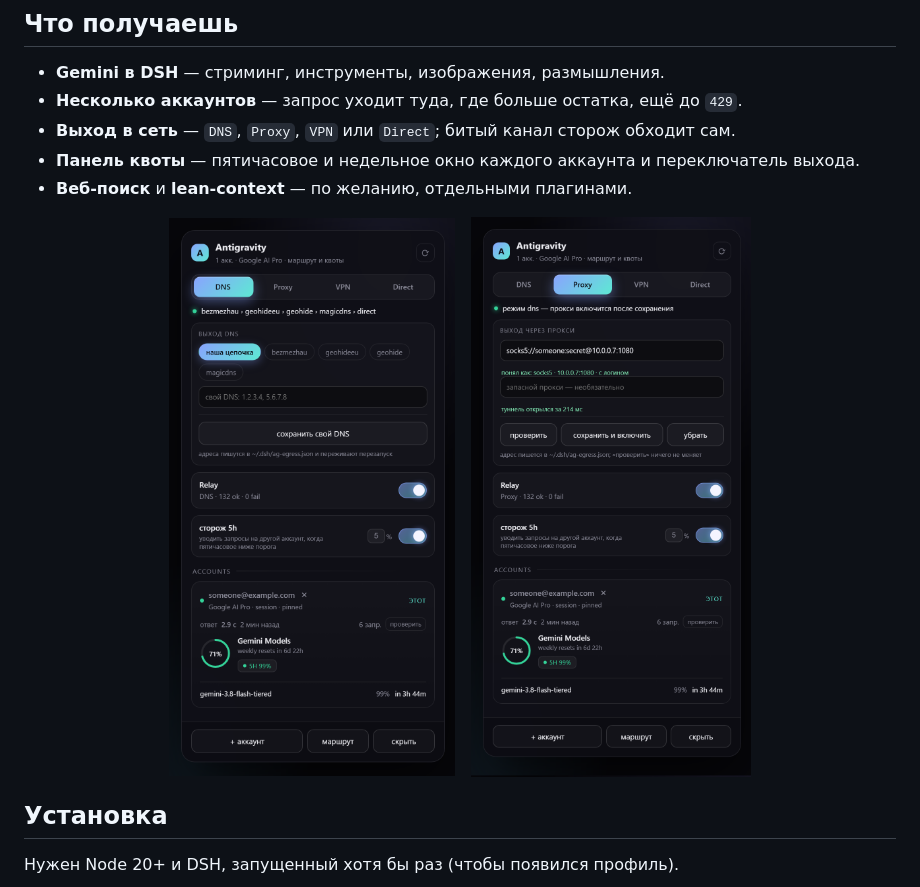
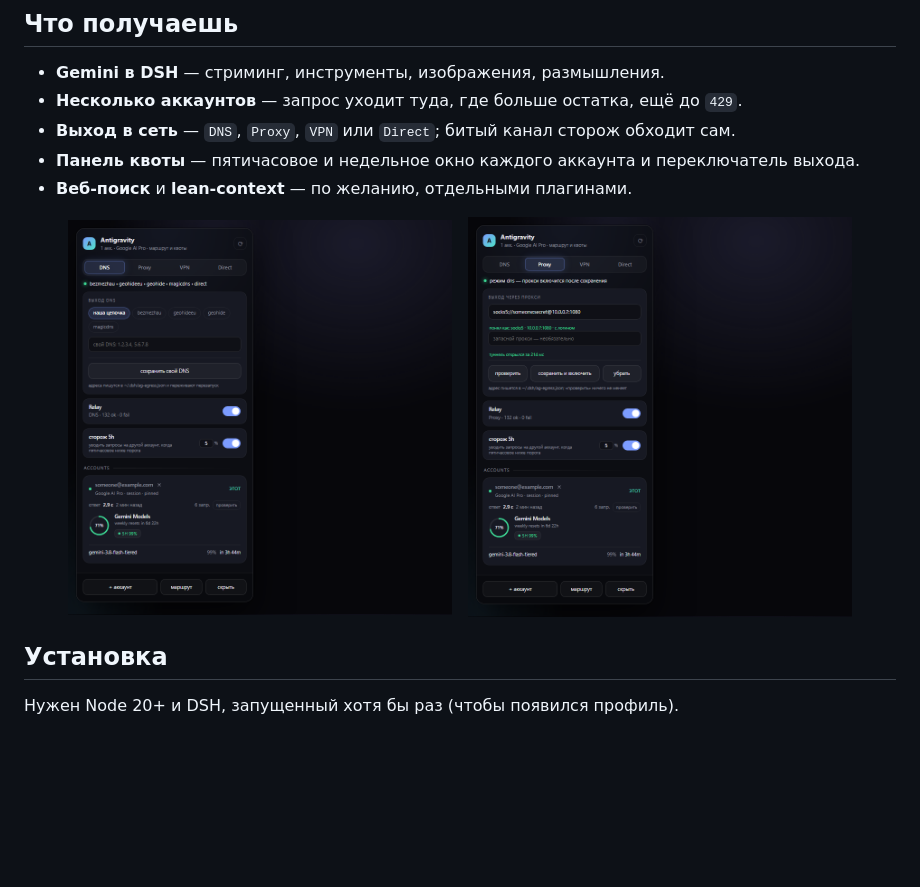
Before and after one commit to ext3ndedsoft/gemini-to-dsh, a Markdown page: README.md, the part around one of its changes. GitHub-like rendering; pictures changed too: assets/panel-dns.png, assets/panel-proxy.png; blank space fills up the shorter version.

```diff
--- a/README.md
+++ b/README.md
@@ -23,9 +23,9 @@
 - **Веб-поиск** и **lean-context** — по желанию, отдельными плагинами.
 
 <p align="center">
-  <img src="assets/panel-dns.png?v=3" alt="Панель: режим DNS" width="384">
+  <img src="assets/panel-dns.png?v=4" alt="Панель: режим DNS" width="384">
   &nbsp;
-  <img src="assets/panel-proxy.png?v=3" alt="Панель: режим Proxy" width="384">
+  <img src="assets/panel-proxy.png?v=4" alt="Панель: режим Proxy" width="384">
 </p>
 
 ## Установка
```
Also changed, not shown: other parts of README.md (+1 -1 lines), README.en.md (+3 -3 lines), 2 other files.
